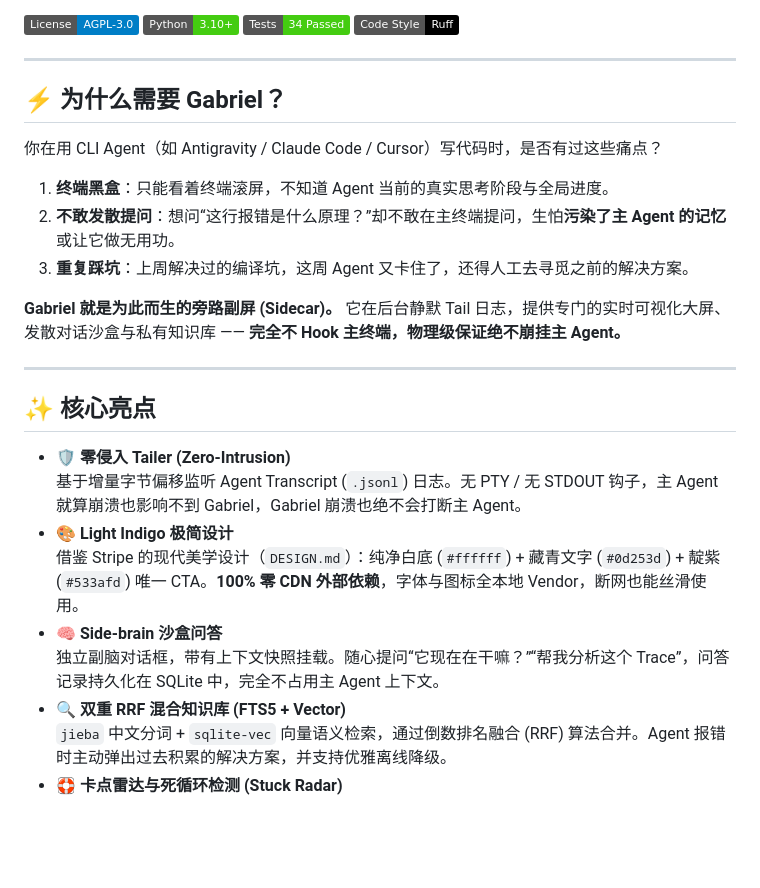
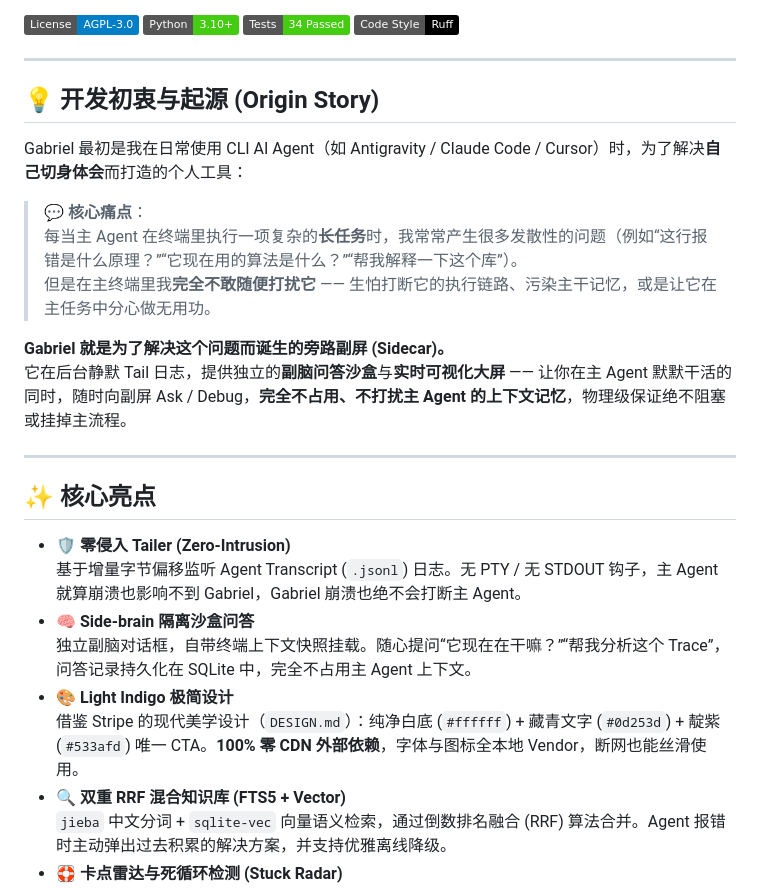
Before and after one commit to 3ZEROS12/Gabriel, a Markdown page: README.md, the part around the change. Rendered like a GitHub page; badges without logos; blank space fills up the shorter version.

Commit message:
docs: emphasize personal developer origin story in README and roadmap

```diff
--- a/README.md
+++ b/README.md
@@ -10,14 +10,16 @@
 
 ---
 
-## ⚡ 为什么需要 Gabriel？
+## 💡 开发初衷与起源 (Origin Story)
 
-你在用 CLI Agent（如 Antigravity / Claude Code / Cursor）写代码时，是否有过这些痛点？
-1. **终端黑盒**：只能看着终端滚屏，不知道 Agent 当前的真实思考阶段与全局进度。
-2. **不敢发散提问**：想问“这行报错是什么原理？”却不敢在主终端提问，生怕**污染了主 Agent 的记忆**或让它做无用功。
-3. **重复踩坑**：上周解决过的编译坑，这周 Agent 又卡住了，还得人工去寻觅之前的解决方案。
+Gabriel 最初是我在日常使用 CLI AI Agent（如 Antigravity / Claude Code / Cursor）时，为了解决**自己切身体会**而打造的个人工具：
 
-**Gabriel 就是为此而生的旁路副屏 (Sidecar)。** 它在后台静默 Tail 日志，提供专门的实时可视化大屏、发散对话沙盒与私有知识库 —— **完全不 Hook 主终端，物理级保证绝不崩挂主 Agent。**
+> 💬 **核心痛点**：
+> 每当主 Agent 在终端里执行一项复杂的**长任务**时，我常常产生很多发散性的问题（例如“这行报错是什么原理？”“它现在用的算法是什么？”“帮我解释一下这个库”）。
+> 但是在主终端里我**完全不敢随便打扰它** —— 生怕打断它的执行链路、污染主干记忆，或是让它在主任务中分心做无用功。
+
+**Gabriel 就是为了解决这个问题而诞生的旁路副屏 (Sidecar)。**
+它在后台静默 Tail 日志，提供独立的**副脑问答沙盒**与**实时可视化大屏** —— 让你在主 Agent 默默干活的同时，随时向副屏 Ask / Debug，**完全不占用、不打扰主 Agent 的上下文记忆**，物理级保证绝不阻塞或挂掉主流程。
 
 ---
 
@@ -25,10 +27,10 @@
 
 - 🛡️ **零侵入 Tailer (Zero-Intrusion)**
   基于增量字节偏移监听 Agent Transcript (`.jsonl`) 日志。无 PTY / 无 STDOUT 钩子，主 Agent 就算崩溃也影响不到 Gabriel，Gabriel 崩溃也绝不会打断主 Agent。
+- 🧠 **Side-brain 隔离沙盒问答**
+  独立副脑对话框，自带终端上下文快照挂载。随心提问“它现在在干嘛？”“帮我分析这个 Trace”，问答记录持久化在 SQLite 中，完全不占用主 Agent 上下文。
 - 🎨 **Light Indigo 极简设计**
   借鉴 Stripe 的现代美学设计（`DESIGN.md`）：纯净白底 (`#ffffff`) + 藏青文字 (`#0d253d`) + 靛紫 (`#533afd`) 唯一 CTA。**100% 零 CDN 外部依赖**，字体与图标全本地 Vendor，断网也能丝滑使用。
-- 🧠 **Side-brain 沙盒问答**
-  独立副脑对话框，带有上下文快照挂载。随心提问“它现在在干嘛？”“帮我分析这个 Trace”，问答记录持久化在 SQLite 中，完全不占用主 Agent 上下文。
 - 🔍 **双重 RRF 混合知识库 (FTS5 + Vector)**
   `jieba` 中文分词 + `sqlite-vec` 向量语义检索，通过倒数排名融合 (RRF) 算法合并。Agent 报错时主动弹出过去积累的解决方案，并支持优雅离线降级。
 - 🛟 **卡点雷达与死循环检测 (Stuck Radar)**
```
Also changed, not shown: docs/DEVELOPMENT_ROADMAP.md (+7 -3 lines).
